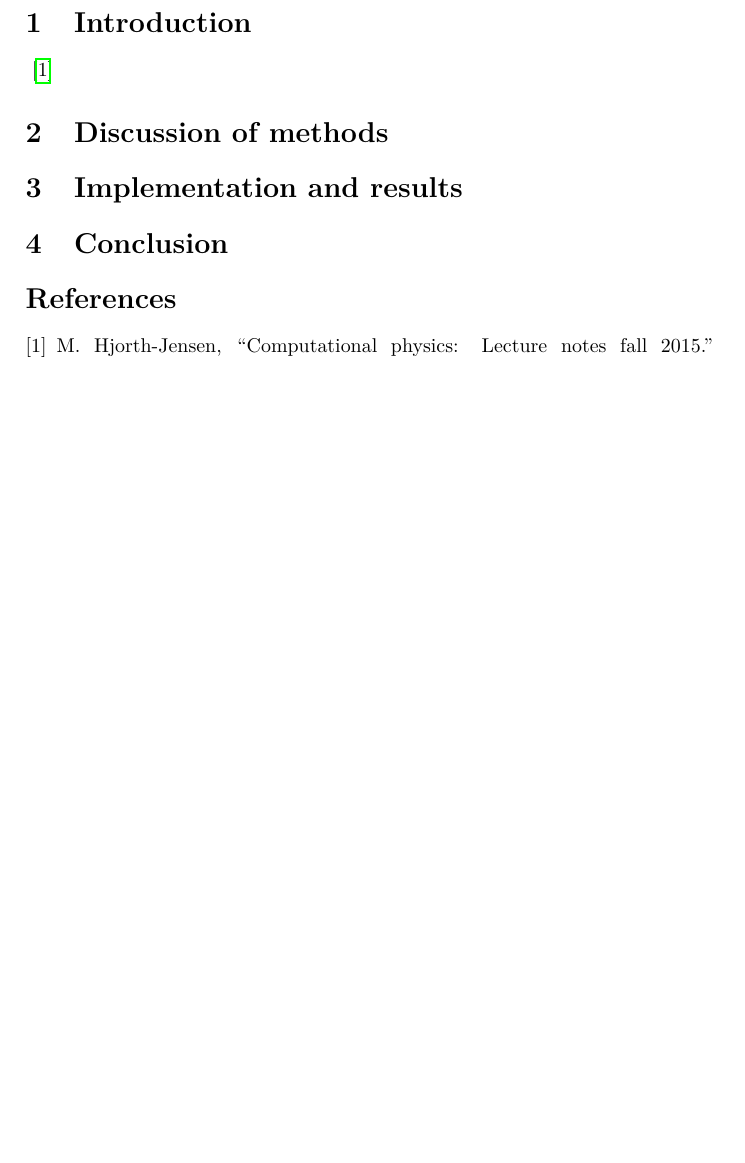
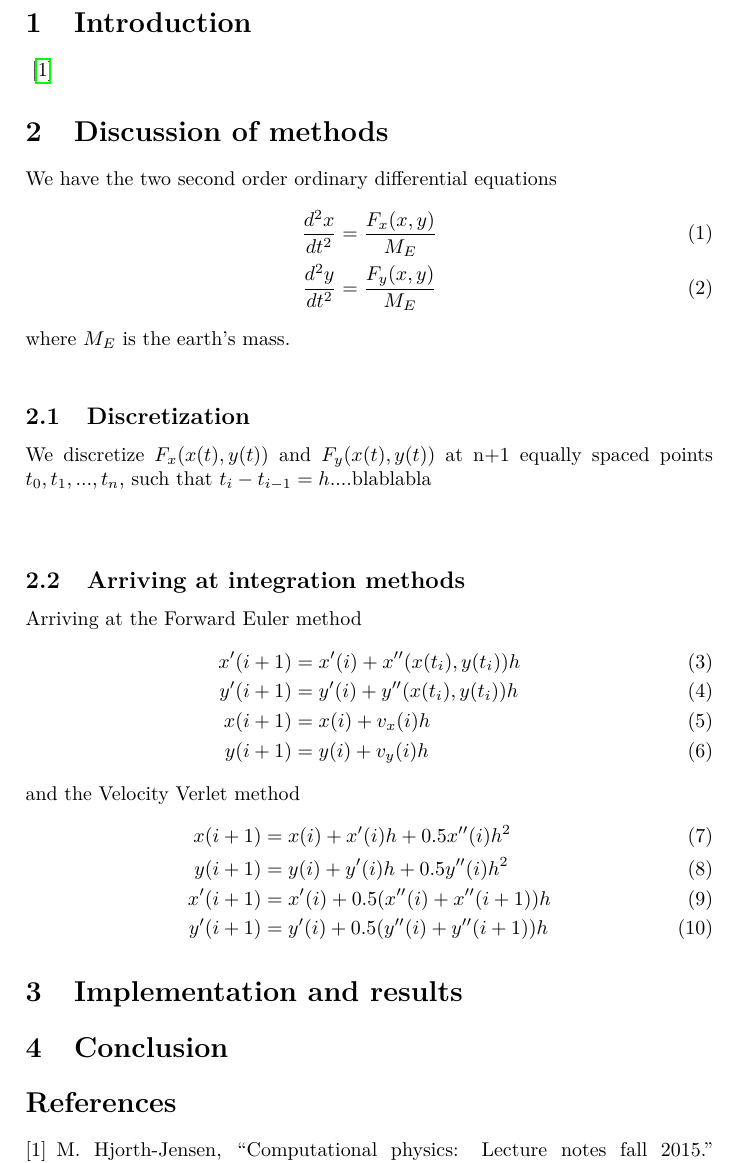
Before and after one commit to KGHustad/FYS3150, a LaTeX paper (project3/report.tex): part of page 2 of 2, cut so that both start at the same text, the shorter picture padded with empty space. Compiled offline with pdfLaTeX.

Commit message:
report stuff

```diff
--- a/project3/report.tex
+++ b/project3/report.tex
@@ -69,7 +69,35 @@ In this report, ...
 \cite{mhj_lecture_notes} % must cite something to avoid compilation error when using bibtex
 
 
+
 \section{Discussion of methods}\label{sec:methods}
+
+We have the two second order ordinary differential equations
+\begin{align}
+\frac{d^2x}{dt^2} &= \frac{F_x(x,y)}{M_E} \\
+\frac{d^2y}{dt^2} &= \frac{F_y(x,y)}{M_E}
+\end{align}
+where $M_E$ is the earth's mass.\\
+
+\subsection{Discretization}
+We discretize $F_x(x(t),y(t))$ and $F_y(x(t),y(t))$ at n+1 equally spaced points $t_0, t_1,..., t_n$, such that $t_i - t_{i-1} = h$....blablabla\\
+\\
+\subsection{Arriving at integration methods}
+Arriving at the Forward Euler method
+\begin{align}
+x'(i+1) &= x'(i) + x''(x(t_i), y(t_i))h\\
+y'(i+1) &= y'(i) + y''(x(t_i), y(t_i))h\\
+x(i+1) &= x(i) + v_x(i)h\\
+y(i+1) &= y(i) + v_y(i)h
+\end{align}
+and the Velocity Verlet method
+\begin{align}
+x(i+1) &= x(i) + x'(i)h + 0.5x''(i)h^2\\
+y(i+1) &= y(i) + y'(i)h + 0.5y''(i)h^2\\
+x'(i+1) &= x'(i) + 0.5(x''(i) + x''(i+1))h\\
+y'(i+1) &= y'(i) + 0.5(y''(i) + y''(i+1))h
+\end{align}
+
 
 \section{Implementation and results}\label{sec:implementation_and_results}
 
```
Also changed, not shown: project3/report.tex (2 more changed lines), 4 other files.
